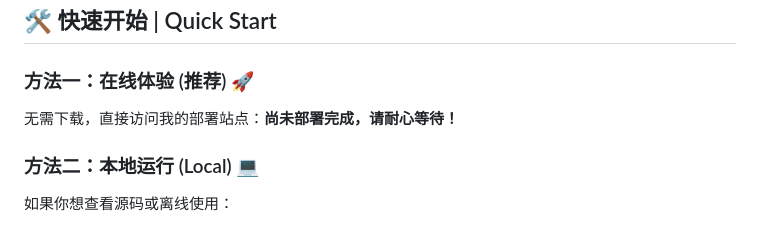
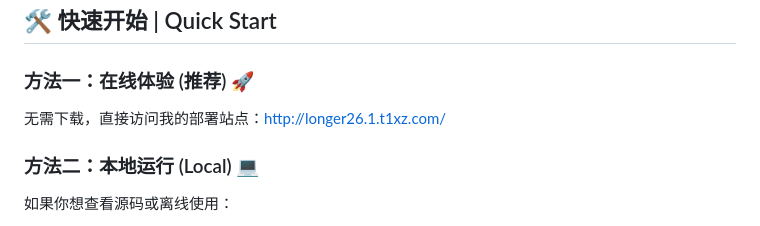
Before and after one commit to daiyulong2024/Longer-AI-Investigator, a Markdown page: README.md, the part around the change. GitHub-like rendering.

Commit message:
修改 README.md：增加直接访问网址

```diff
--- a/README.md
+++ b/README.md
@@ -70,7 +70,7 @@
 ## 🛠️ 快速开始 | Quick Start
 
 ### 方法一：在线体验 (推荐) 🚀
-无需下载，直接访问我的部署站点：**尚未部署完成，请耐心等待！**
+无需下载，直接访问我的部署站点：http://longer26.1.t1xz.com/
 
 ### 方法二：本地运行 (Local) 💻
 如果你想查看源码或离线使用：
```
